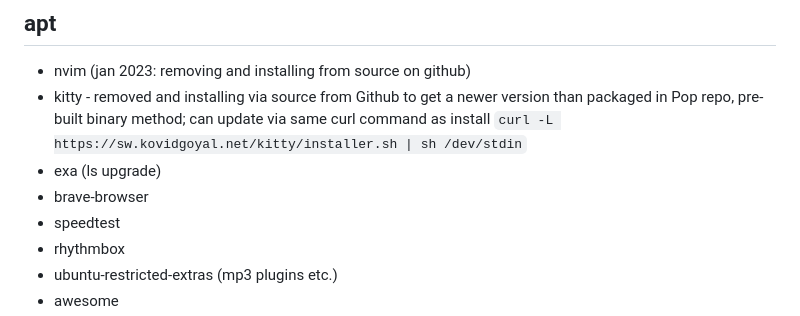
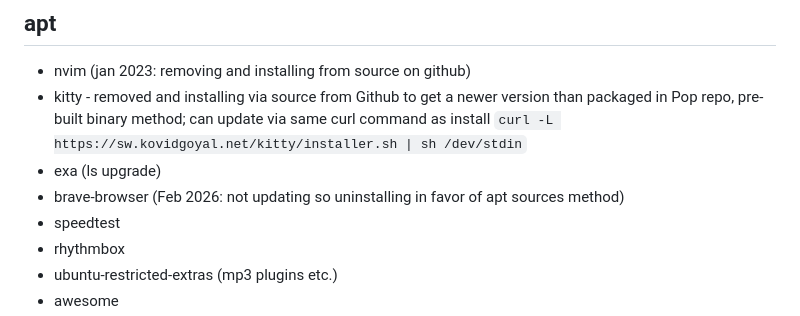
Before and after one commit to jonkracht/technical-notes, a Markdown page: software-install-logs/pop-2204-software.md, the part around the change. GitHub-like rendering.

Commit message:
March 2026 Pop push

```diff
--- a/software-install-logs/pop-2204-software.md
+++ b/software-install-logs/pop-2204-software.md
@@ -8,7 +8,7 @@ Entries in each category are roughly in chronological order.
 * nvim (jan 2023: removing and installing from source on github)
 * kitty  - removed and installing via source from Github to get a newer version than packaged in Pop repo, pre-built binary method; can update via same curl command as install  `curl -L https://sw.kovidgoyal.net/kitty/installer.sh | sh /dev/stdin`
 * exa (ls upgrade)
-* brave-browser
+* brave-browser  (Feb 2026:  not updating so uninstalling in favor of apt sources method)
 * speedtest
 * rhythmbox
 * ubuntu-restricted-extras (mp3 plugins etc.)
```
